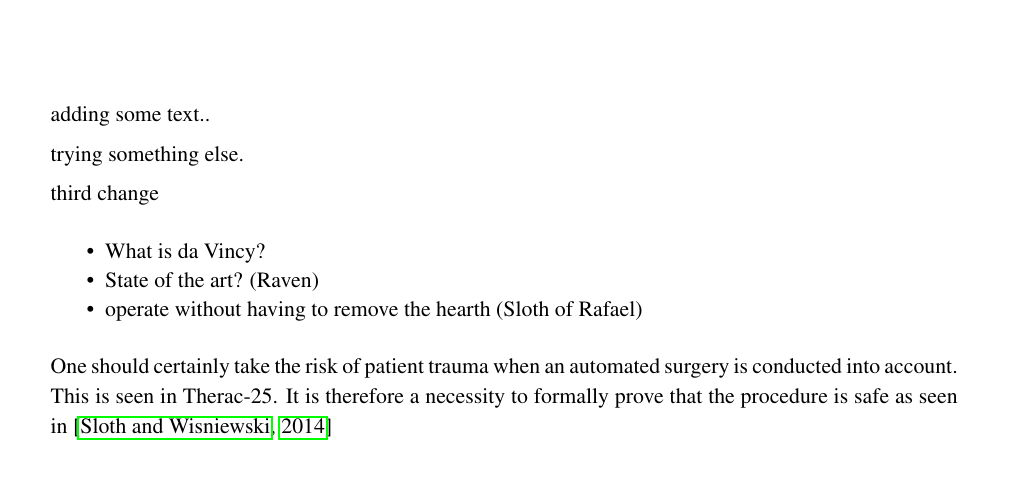
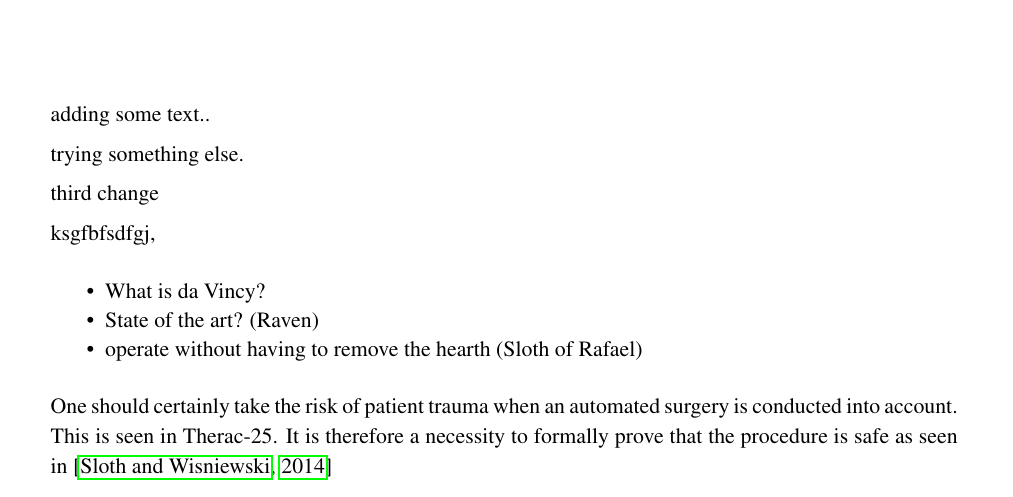
Before and after one commit to ChristianLykkegaard/da-Vinci, a LaTeX thesis (report/DaVinci_main.tex, which reads report/problemanalysis/Introduction.tex): part of page 13 of 26, cut so that both start at the same text. Compiled offline with pdfLaTeX.

Commit message:
halløj!

```diff
--- a/report/problemanalysis/Introduction.tex
+++ b/report/problemanalysis/Introduction.tex
@@ -3,6 +3,9 @@ adding some text..
 trying something else.
 
 third change
+
+
+ksgfbfsdfgj,
 \begin{itemize}
 \item What is da Vincy?
 \item State of the art? (Raven)
```
